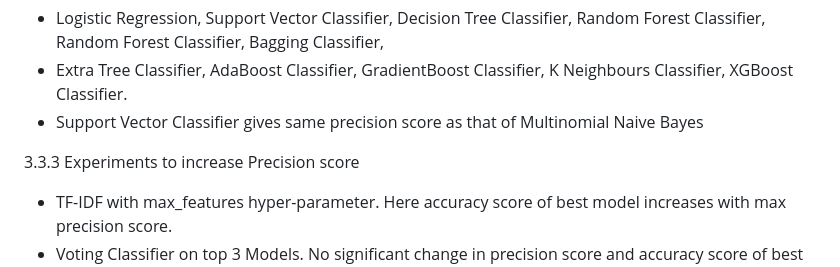
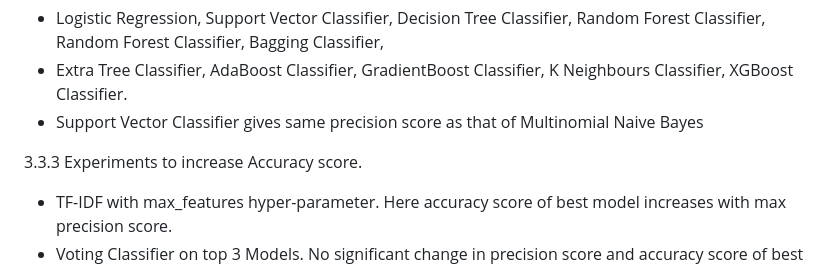
Before and after one commit to Shubham3023/SmsEmailSpamClassifier, a Markdown page: README.md, the part around the change. GitHub-like rendering.

```diff
--- a/README.md
+++ b/README.md
@@ -52,7 +52,7 @@ Notebook link: https://github.com/Shubham3023/SmsEmailSpamClassifier/blob/main/N
 - Extra Tree Classifier, AdaBoost Classifier, GradientBoost Classifier, K Neighbours Classifier, XGBoost Classifier.
 - Support Vector Classifier gives same precision score as that of Multinomial Naive Bayes
 
-3.3.3 Experiments to increase Precision score
+3.3.3 Experiments to increase Accuracy score.
 - TF-IDF with max_features hyper-parameter. Here accuracy score of best model increases with max precision score.
 - Voting Classifier on top 3 Models. No significant change in precision score and accuracy score of best model.
 - Using No. of characters column. Accuracy score of best model decreases.
```
